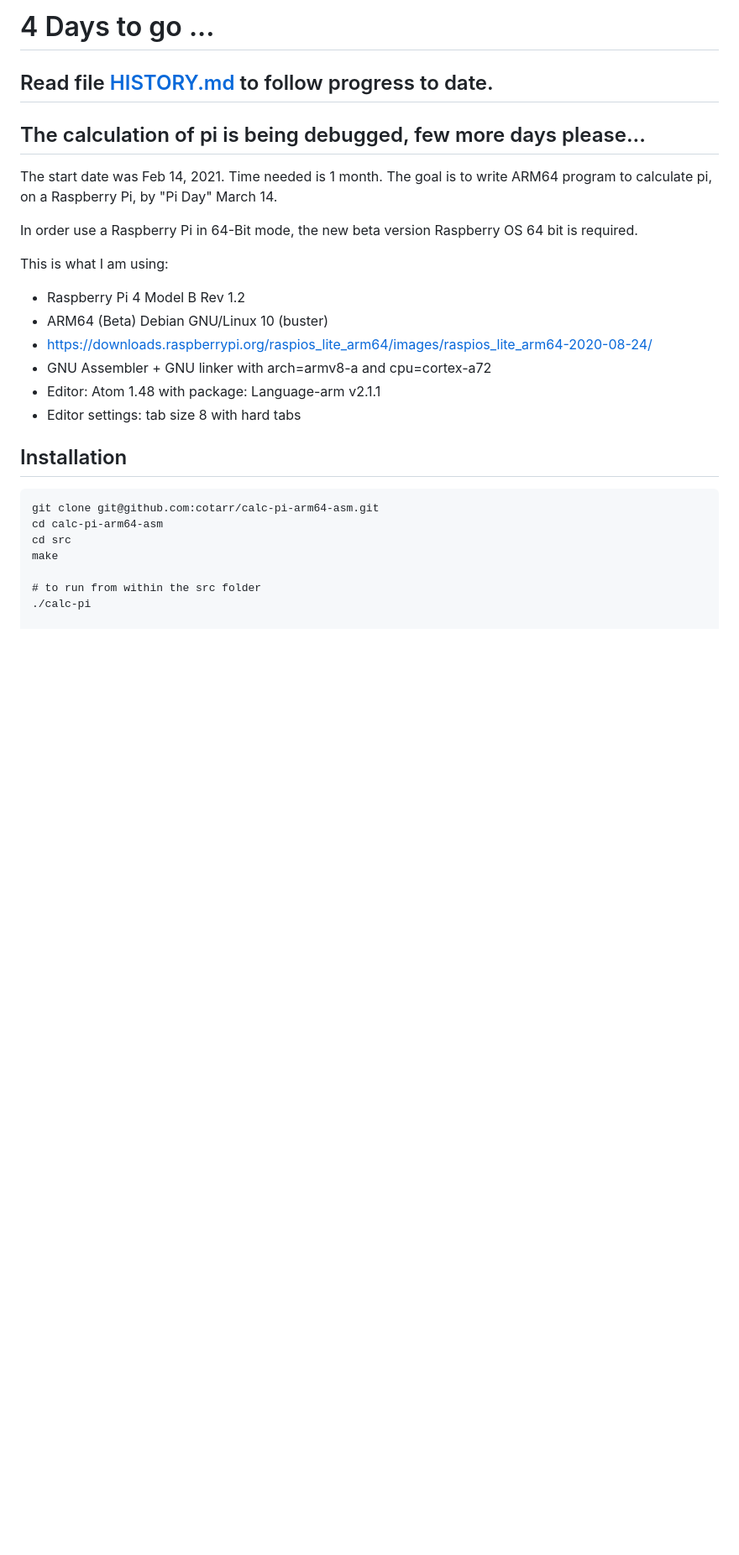
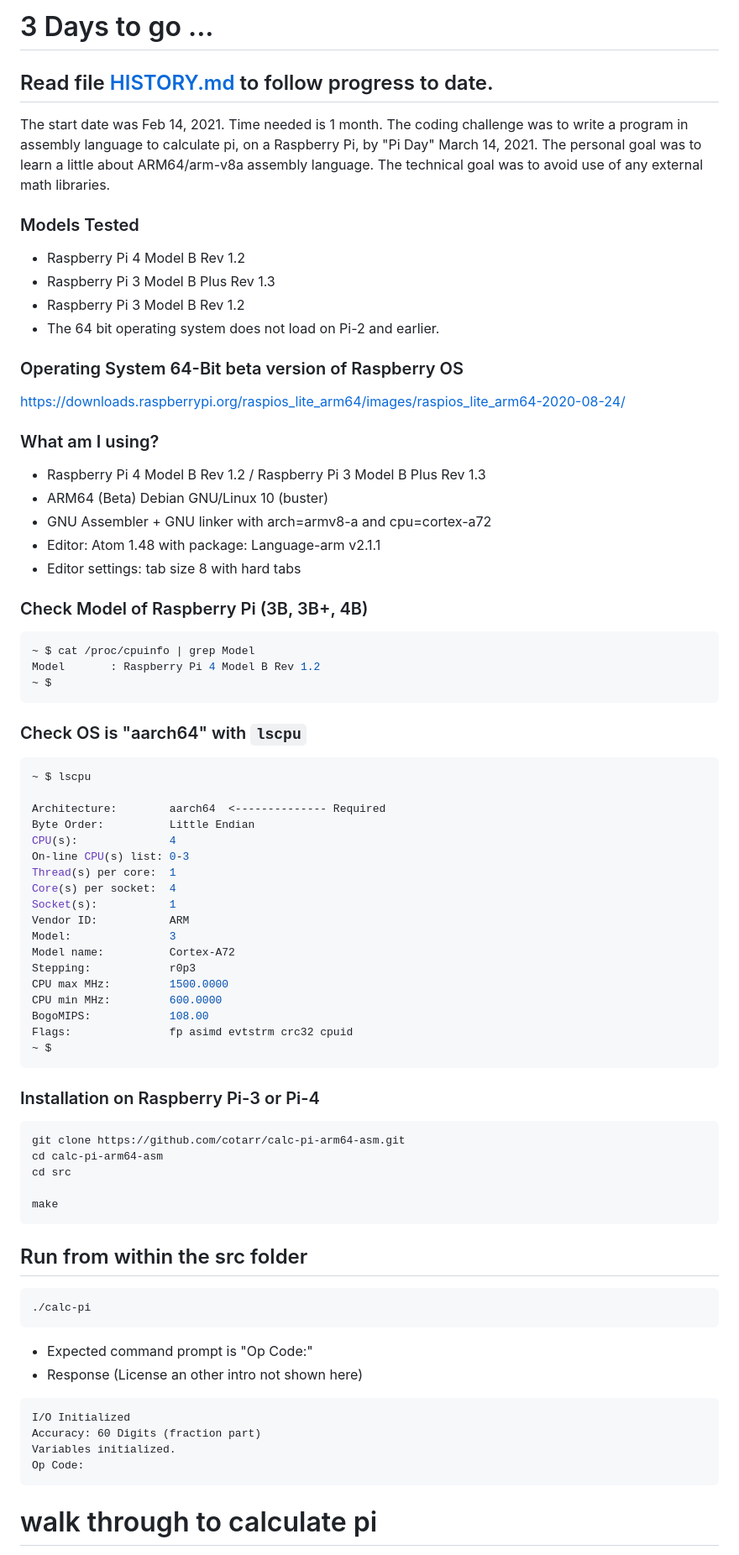
Before and after one commit to cotarr/calc-pi-arm64-asm, a Markdown page: README.md, the part around the change printed below. Shown: that part at 84% size. Rendered like a GitHub page; blank space fills up the shorter version.

````diff
--- a/README.md
+++ b/README.md
@@ -1,32 +1,89 @@
-# 4 Days to go ...
+# 3 Days to go ...
 
 ## Read file [HISTORY.md](../master/HISTORY.md) to follow progress to date.
 
-## The calculation of pi is being debugged, few more days please...
+The start date was Feb 14, 2021. Time needed is 1 month.
+The coding challenge was to write a program in assembly language to calculate pi,
+on a Raspberry Pi, by "Pi Day" March 14, 2021.
+The personal goal was to learn a little about ARM64/arm-v8a assembly language.
+The technical goal was to avoid use of any external math libraries.
 
-The start date was Feb 14, 2021. Time needed is 1 month.
-The goal is to write ARM64 program to calculate pi, on a Raspberry Pi, by "Pi Day" March 14.
-
-In order use a Raspberry Pi in 64-Bit mode, the new beta
-version Raspberry OS 64 bit is required.
-
-This is what I am using:
+### Models Tested
 
 - Raspberry Pi 4 Model B Rev 1.2
+- Raspberry Pi 3 Model B Plus Rev 1.3
+- Raspberry Pi 3 Model B Rev 1.2
+- The 64 bit operating system does not load on Pi-2 and earlier.
+
+### Operating System 64-Bit beta version of Raspberry OS
+
+https://downloads.raspberrypi.org/raspios_lite_arm64/images/raspios_lite_arm64-2020-08-24/
+
+### What am I using?
+
+- Raspberry Pi 4 Model B Rev 1.2 / Raspberry Pi 3 Model B Plus Rev 1.3
 - ARM64 (Beta) Debian GNU/Linux 10 (buster)
-- https://downloads.raspberrypi.org/raspios_lite_arm64/images/raspios_lite_arm64-2020-08-24/
 - GNU Assembler + GNU linker with arch=armv8-a and cpu=cortex-a72
 - Editor: Atom 1.48 with package: Language-arm v2.1.1
 - Editor settings: tab size 8 with hard tabs
 
-## Installation
+### Check Model of Raspberry Pi (3B, 3B+, 4B)
+
+```bash
+~ $ cat /proc/cpuinfo | grep Model
+Model		: Raspberry Pi 4 Model B Rev 1.2
+~ $
+```
+
+### Check OS is "aarch64" with `lscpu`
+```bash
+~ $ lscpu
+
+Architecture:        aarch64  <-------------- Required
+Byte Order:          Little Endian
+CPU(s):              4
+On-line CPU(s) list: 0-3
+Thread(s) per core:  1
+Core(s) per socket:  4
+Socket(s):           1
+Vendor ID:           ARM
+Model:               3
+Model name:          Cortex-A72
+Stepping:            r0p3
+CPU max MHz:         1500.0000
+CPU min MHz:         600.0000
+BogoMIPS:            108.00
+Flags:               fp asimd evtstrm crc32 cpuid
+~ $
+```
+
+
+### Installation on Raspberry Pi-3 or Pi-4
+
+```bash
+git clone https://github.com/cotarr/calc-pi-arm64-asm.git
+cd calc-pi-arm64-asm
+cd src
+
+make
+```
+
+
+## Run from within the src folder
+
+```bash
+./calc-pi
+```
+
+- Expected command prompt is "Op Code:"
+- Response (License an other intro not shown here)
 
 ```
-git clone git@github.com:cotarr/calc-pi-arm64-asm.git
-cd calc-pi-arm64-asm
-cd src
-make
+I/O Initialized
+Accuracy: 60 Digits (fraction part)
+Variables initialized.
+Op Code:
+```
 
-# to run from within the src folder
-./calc-pi
+# walk through to calculate pi
 
````
Also changed, not shown: other parts of README.md (+71 -66 lines), HISTORY.md (+9 -3 lines), images/calc-time.png (deleted), images/pi-calc-time.png (added), 2 other files.
